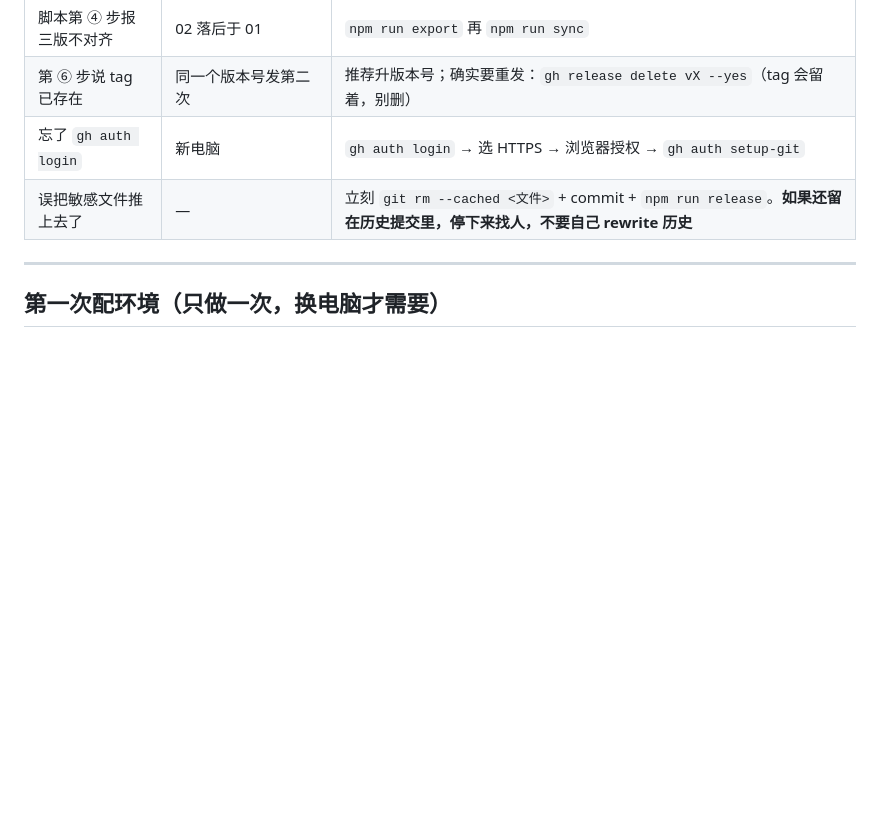
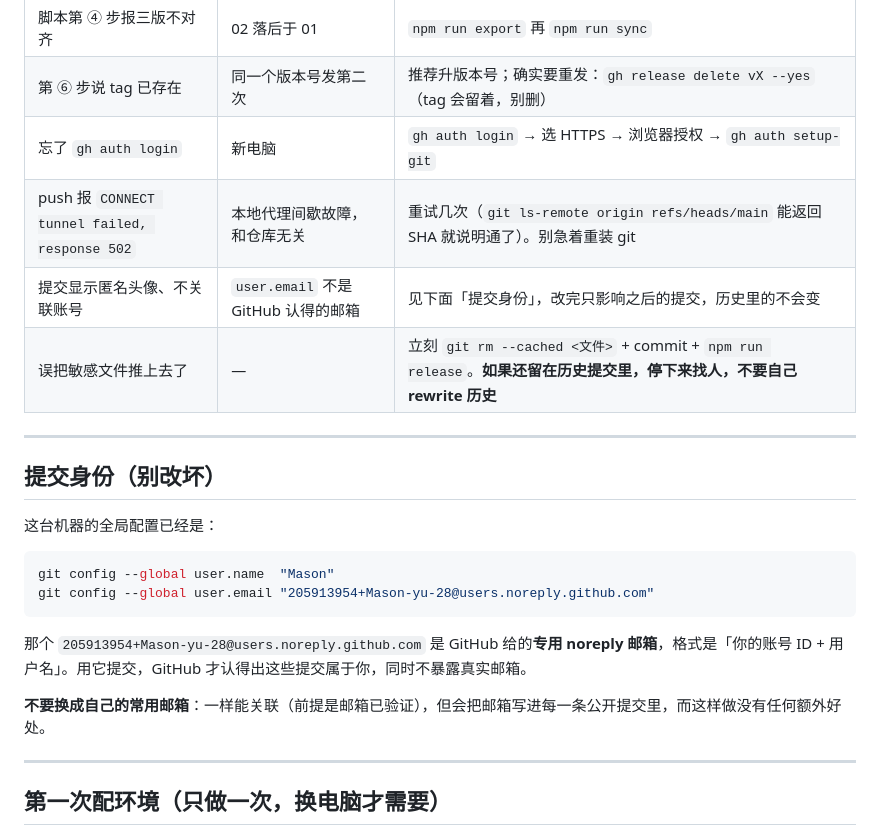
Before and after one commit to Mason-yu-28/sea-life-board, a Markdown page: docs/GITHUB-PLAYBOOK.md, the part around the change. Drawn GitHub-style; blank space fills up the shorter version.

Commit message:
docs: 手册补提交身份与代理 502 的处置

````diff
--- a/docs/GITHUB-PLAYBOOK.md
+++ b/docs/GITHUB-PLAYBOOK.md
@@ -76,7 +76,24 @@ Pages 在 push 后 1 分钟内自动重建。改完立刻刷新看不到新版
 | 脚本第 ④ 步报三版不对齐 | 02 落后于 01 | `npm run export` 再 `npm run sync` |
 | 第 ⑥ 步说 tag 已存在 | 同一个版本号发第二次 | 推荐升版本号；确实要重发：`gh release delete vX --yes`（tag 会留着，别删） |
 | 忘了 `gh auth login` | 新电脑 | `gh auth login` → 选 HTTPS → 浏览器授权 → `gh auth setup-git` |
+| push 报 `CONNECT tunnel failed, response 502` | 本地代理间歇故障，和仓库无关 | 重试几次（`git ls-remote origin refs/heads/main` 能返回 SHA 就说明通了）。别急着重装 git |
+| 提交显示匿名头像、不关联账号 | `user.email` 不是 GitHub 认得的邮箱 | 见下面「提交身份」，改完只影响之后的提交，历史里的不会变 |
 | 误把敏感文件推上去了 | — | 立刻 `git rm --cached <文件>` + commit + `npm run release`。**如果还留在历史提交里，停下来找人，不要自己 rewrite 历史** |
+
+---
+
+## 提交身份（别改坏）
+
+这台机器的全局配置已经是：
+
+```bash
+git config --global user.name  "Mason"
+git config --global user.email "205913954+Mason-yu-28@users.noreply.github.com"
+```
+
+那个 `205913954+Mason-yu-28@users.noreply.github.com` 是 GitHub 给的**专用 noreply 邮箱**，格式是「你的账号 ID + 用户名」。用它提交，GitHub 才认得出这些提交属于你，同时不暴露真实邮箱。
+
+**不要换成自己的常用邮箱**：一样能关联（前提是邮箱已验证），但会把邮箱写进每一条公开提交里，而这样做没有任何额外好处。
 
 ---
 
````
